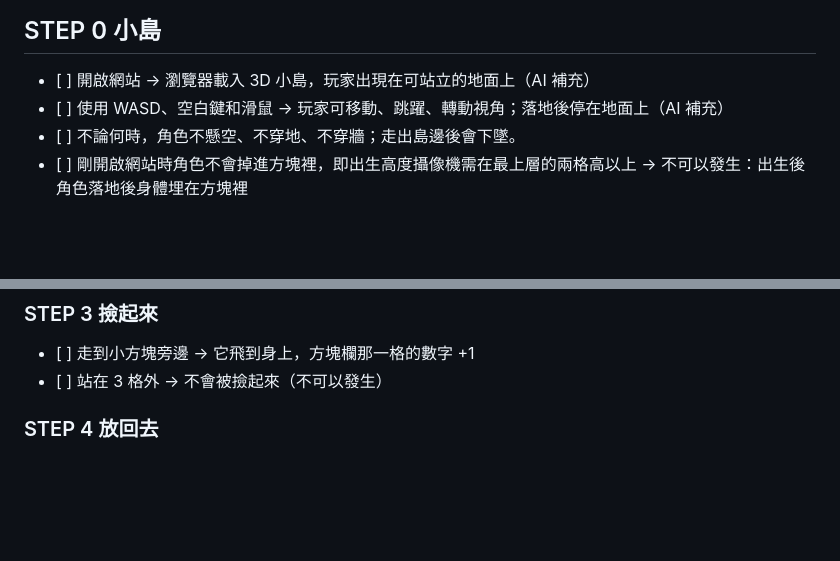
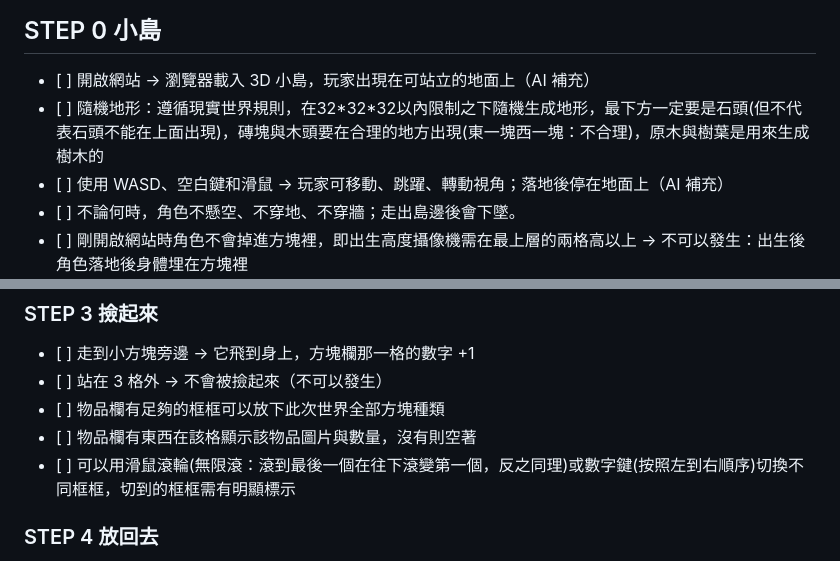
Before and after one commit to hanabi-0414/Sky-Island, a Markdown page: VERIFY.md, 2 parts joined by grey strips. GitHub-like rendering; blank space fills up the shorter version.

Commit message:
docs: expand world and inventory verification

```diff
--- a/VERIFY.md
+++ b/VERIFY.md
@@ -3,6 +3,7 @@
 ## STEP 0 小島
 
 * \[ ] 開啟網站 → 瀏覽器載入 3D 小島，玩家出現在可站立的地面上（AI 補充）
+* \[ ]  隨機地形：遵循現實世界規則，在32\*32\*32以內限制之下隨機生成地形，最下方一定要是石頭(但不代表石頭不能在上面出現)，磚塊與木頭要在合理的地方出現(東一塊西一塊：不合理)，原木與樹葉是用來生成樹木的
 * \[ ] 使用 WASD、空白鍵和滑鼠 → 玩家可移動、跳躍、轉動視角；落地後停在地面上（AI 補充）
 * \[ ]  不論何時，角色不懸空、不穿地、不穿牆；走出島邊後會下墜。
 * \[ ]  剛開啟網站時角色不會掉進方塊裡，即出生高度攝像機需在最上層的兩格高以上 → 不可以發生：出生後角色落地後身體埋在方塊裡
@@ -33,6 +34,9 @@
 
 * \[ ] 走到小方塊旁邊 → 它飛到身上，方塊欄那一格的數字 +1
 * \[ ] 站在 3 格外 → 不會被撿起來（不可以發生）
+* \[ ]  物品欄有足夠的框框可以放下此次世界全部方塊種類
+* \[ ]  物品欄有東西在該格顯示該物品圖片與數量，沒有則空著
+* \[ ]  可以用滑鼠滾輪(無限滾：滾到最後一個在往下滾變第一個，反之同理)或數字鍵(按照左到右順序)切換不同框框，切到的框框需有明顯標示
 
 ### STEP 4 放回去
 
```
